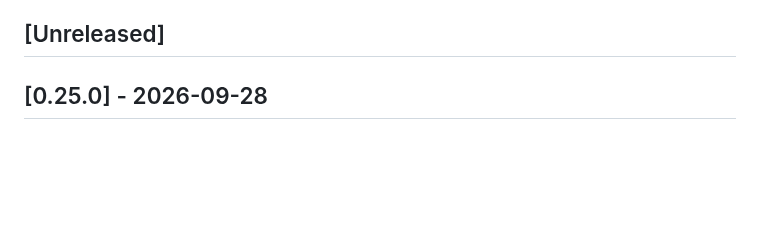
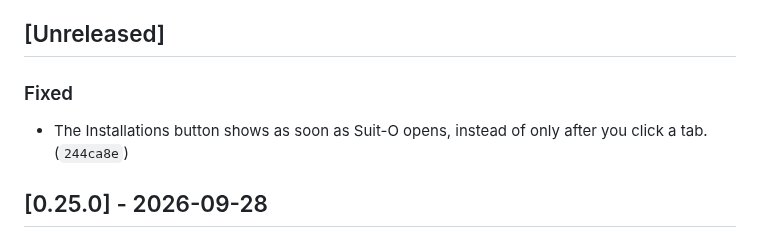
Before and after one commit to pjared/grok-repos, a Markdown page: suit-o-cs2/CHANGELOG.md, the part around the change. GitHub-like rendering; blank space fills up the shorter version.

Commit message:
Note the Installations button fix in the changelog.
Co-Authored-By: Claude Opus 5.5 <noreply@anthropic.com>
Claude-Session: https://claude.ai/code/session_01K6RcdiTLPN1BkgXB7brTAE

```diff
--- a/suit-o-cs2/CHANGELOG.md
+++ b/suit-o-cs2/CHANGELOG.md
@@ -9,6 +9,10 @@ Dates are Pacific Time. Each entry lists the short commit hash.
 New notes go under `## [Unreleased]`. Do not add a heading for today's date. Under Unreleased, each category appears once, in the order Added, Changed, Removed, Fixed. Add a new bullet under that heading instead of starting another one. Every push to `main` updates this file in that same commit. After the Suit-O tests pass on `main`, a release step moves Unreleased into `## [x.y.z] - YYYY-MM-DD`, writes that version into `pyproject.toml`, and tags `suit-o-vX.Y.Z`. Dated version headings are created only by that release step. It skips the cut when Unreleased is empty. The Update button only fast-forwards to the newest commit on main whose `suit-o-tests.yml` run passed. It does not commit or tag.
 
 ## [Unreleased]
+
+### Fixed
+
+- The Installations button shows as soon as Suit-O opens, instead of only after you click a tab. (`244ca8e`)
 
 ## [0.25.0] - 2026-09-28
 
```
